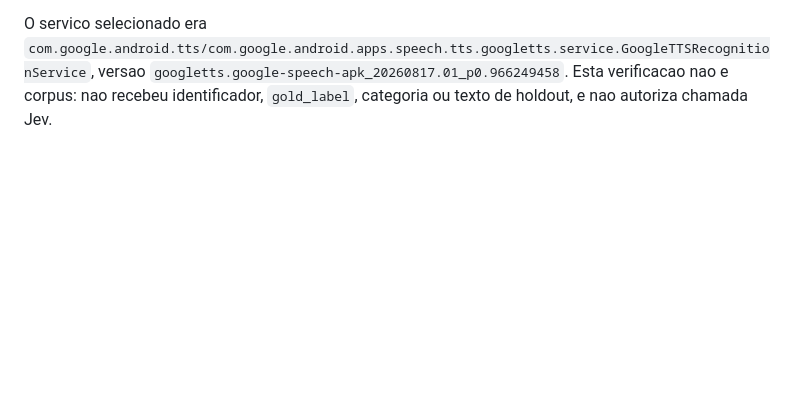
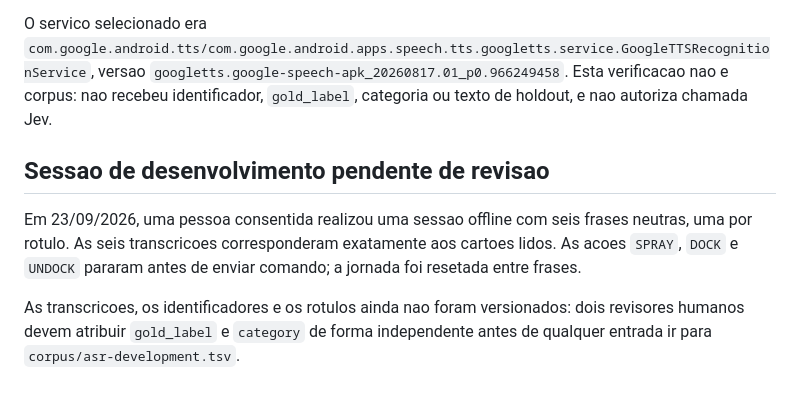
Before and after one commit to vvvvvdal/maestro-agricola, a Markdown page: docs/tasks/jev-asr-collection.md, the part around the change. Rendered like a GitHub page; blank space fills up the shorter version.

Commit message:
docs(jev): record first offline ASR session

```diff
--- a/docs/tasks/jev-asr-collection.md
+++ b/docs/tasks/jev-asr-collection.md
@@ -73,3 +73,14 @@ O servico selecionado era
 versao `googletts.google-speech-apk_20260817.01_p0.966249458`. Esta verificacao
 nao e corpus: nao recebeu identificador, `gold_label`, categoria ou texto de
 holdout, e nao autoriza chamada Jev.
+
+## Sessao de desenvolvimento pendente de revisao
+
+Em 23/09/2026, uma pessoa consentida realizou uma sessao offline com seis
+frases neutras, uma por rotulo. As seis transcricoes corresponderam exatamente
+aos cartoes lidos. As acoes `SPRAY`, `DOCK` e `UNDOCK` pararam antes de enviar
+comando; a jornada foi resetada entre frases.
+
+As transcricoes, os identificadores e os rotulos ainda nao foram versionados:
+dois revisores humanos devem atribuir `gold_label` e `category` de forma
+independente antes de qualquer entrada ir para `corpus/asr-development.tsv`.
```
Also changed, not shown: 1 other file.
